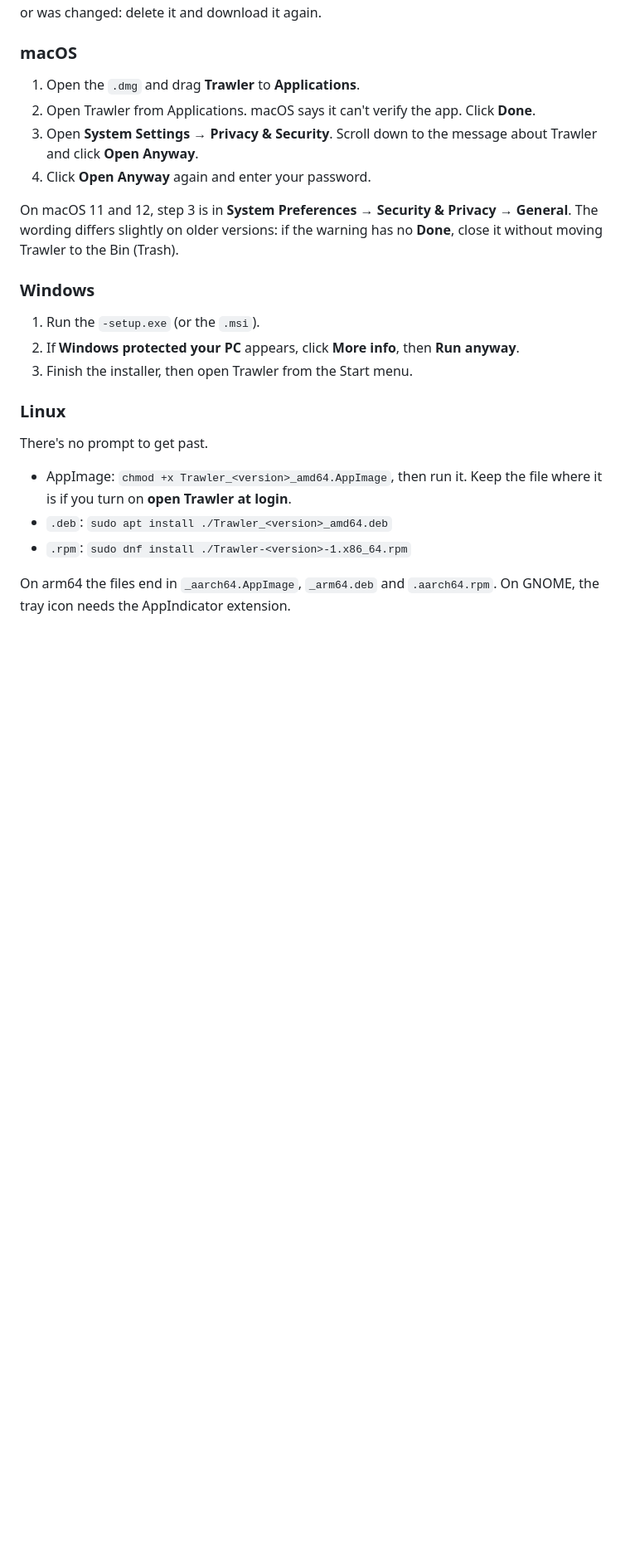
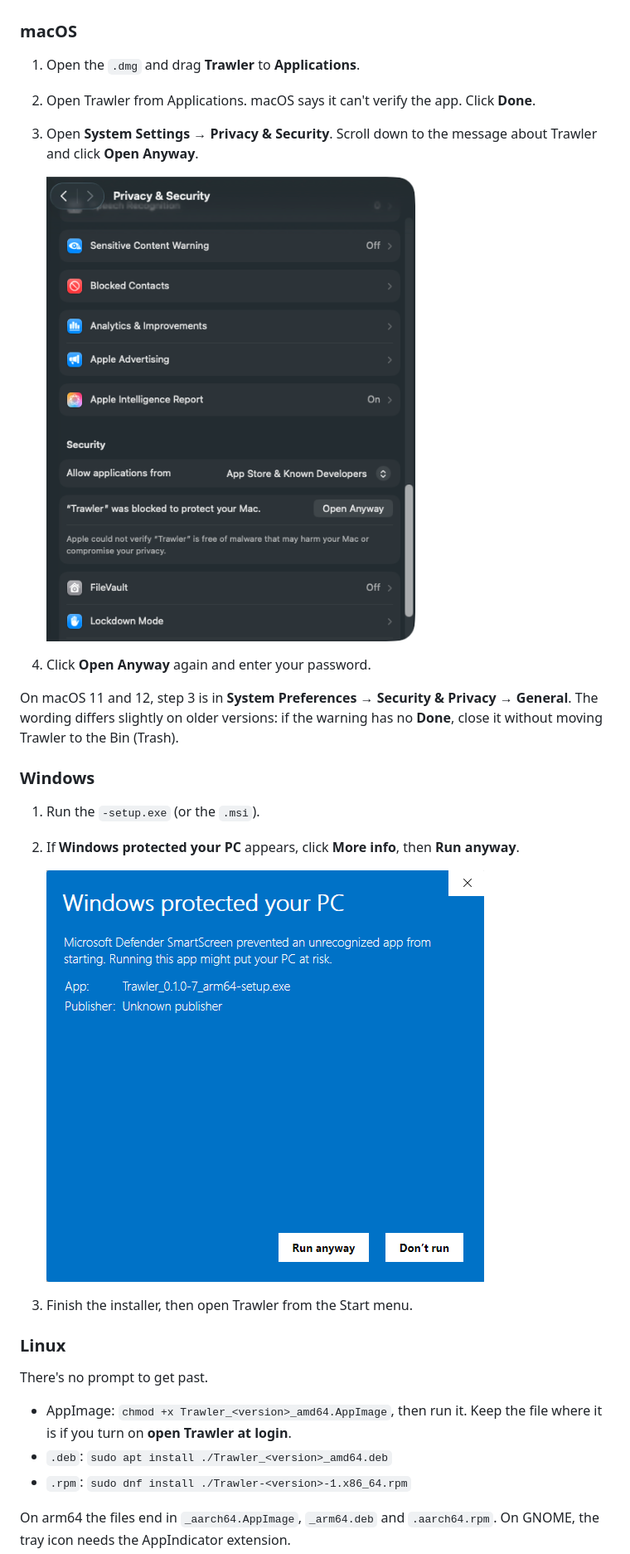
Before and after one commit to lesslucifer/Trawler, a Markdown page: GUIDE.md, the part around the change. Shown at 83% size. Drawn GitHub-style; pictures changed too: .github/screenshots/s8-macos-open-anyway.png (added), .github/screenshots/s9-windows-smartscreen.png (added); blank space fills up the shorter version.

Commit message:
E-PRORELEASE final: the guide's install steps show the owner's hand captures, S8 Privacy & Security with Open Anyway and S9 Windows protected your PC after More info

```diff
--- a/GUIDE.md
+++ b/GUIDE.md
@@ -47,6 +47,9 @@ Your file must say `OK`, or the two hashes must match. If they don't, the downlo
 1. Open the `.dmg` and drag **Trawler** to **Applications**.
 2. Open Trawler from Applications. macOS says it can't verify the app. Click **Done**.
 3. Open **System Settings → Privacy & Security**. Scroll down to the message about Trawler and click **Open Anyway**.
+
+   ![System Settings → Privacy & Security, the message that Trawler was blocked with Open Anyway beside it](.github/screenshots/s8-macos-open-anyway.png)
+
 4. Click **Open Anyway** again and enter your password.
 
 On macOS 11 and 12, step 3 is in **System Preferences → Security & Privacy → General**. The wording differs slightly on older versions: if the warning has no **Done**, close it without moving Trawler to the Bin (Trash).
@@ -55,6 +58,9 @@ On macOS 11 and 12, step 3 is in **System Preferences → Security & Privacy →
 
 1. Run the `-setup.exe` (or the `.msi`).
 2. If **Windows protected your PC** appears, click **More info**, then **Run anyway**.
+
+   ![Windows protected your PC after More info: the app, an unknown publisher, Run anyway and Don't run](.github/screenshots/s9-windows-smartscreen.png)
+
 3. Finish the installer, then open Trawler from the Start menu.
 
 ### Linux
```
